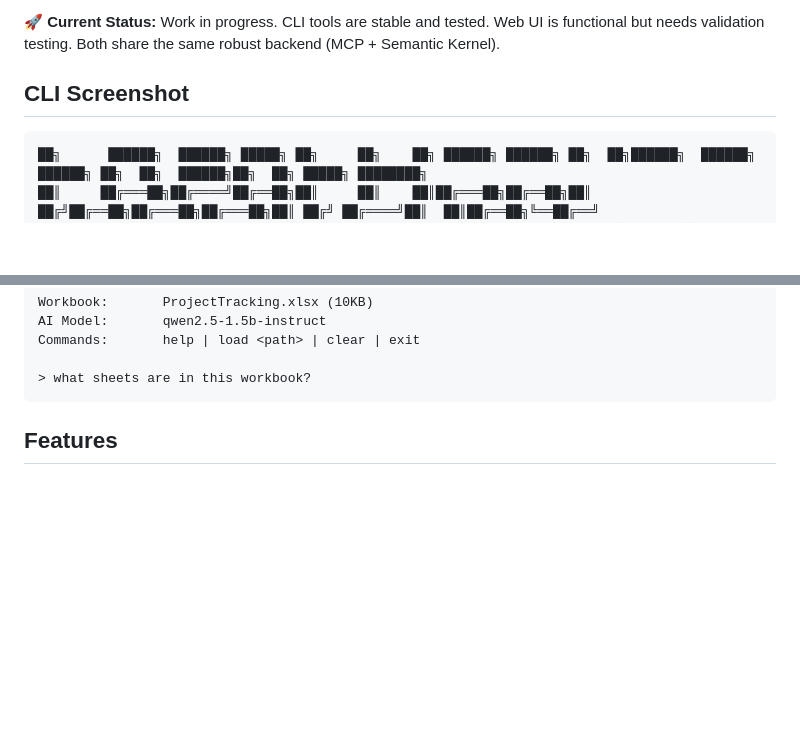
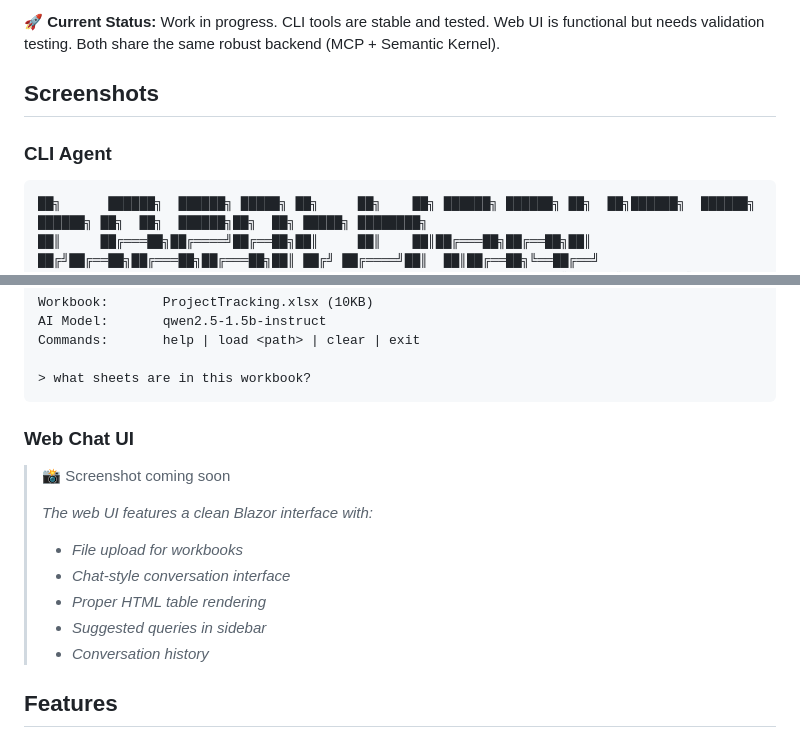
Before and after one commit to McFuzzySquirrel/local-workbook-mcp, a Markdown page: README.md, 2 parts joined by grey strips. Drawn GitHub-style; blank space fills up the shorter version.

Commit message:
docs: Add web UI screenshot placeholder to README
- Added 'Screenshots' section header
- Separated CLI and Web UI screenshots
- Added placeholder for web UI with feature list
- Provides space for adding actual screenshot later

Placeholder describes:
- File upload capability
- Chat-style interface
- Table rendering
- Suggested queries
- Conversation history

````diff
--- a/README.md
+++ b/README.md
@@ -4,7 +4,9 @@ Local Model Context Protocol server and CLI tools for conversational analysis of
 
 **🚀 Current Status:** Work in progress. CLI tools are stable and tested. Web UI is functional but needs validation testing. Both share the same robust backend (MCP + Semantic Kernel).
 
-## CLI Screenshot
+## Screenshots
+
+### CLI Agent
 
 ```
 ██╗      ██████╗  ██████╗ █████╗ ██╗     ██╗    ██╗ ██████╗ ██████╗ ██╗  ██╗██████╗  ██████╗  ██████╗ ██╗  ██╗  ██████╗██╗  ██╗ █████╗ ████████╗
@@ -22,6 +24,17 @@ Commands:       help | load <path> | clear | exit
 
 > what sheets are in this workbook?
 ```
+
+### Web Chat UI
+
+> 📸 Screenshot coming soon
+>
+> *The web UI features a clean Blazor interface with:*
+> - *File upload for workbooks*
+> - *Chat-style conversation interface*
+> - *Proper HTML table rendering*
+> - *Suggested queries in sidebar*
+> - *Conversation history*
 
 ## Features
 
````
